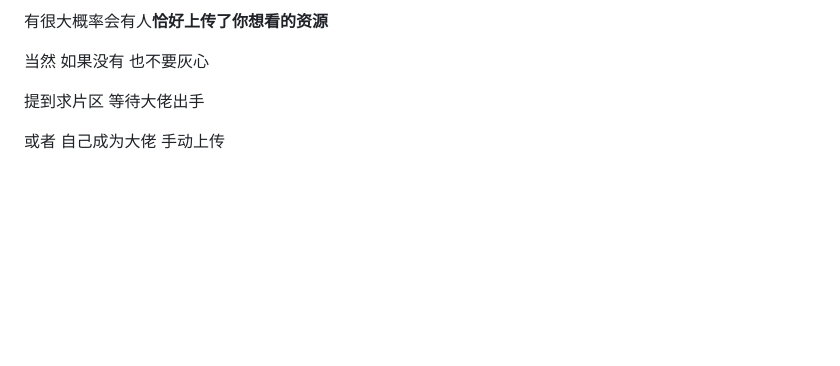
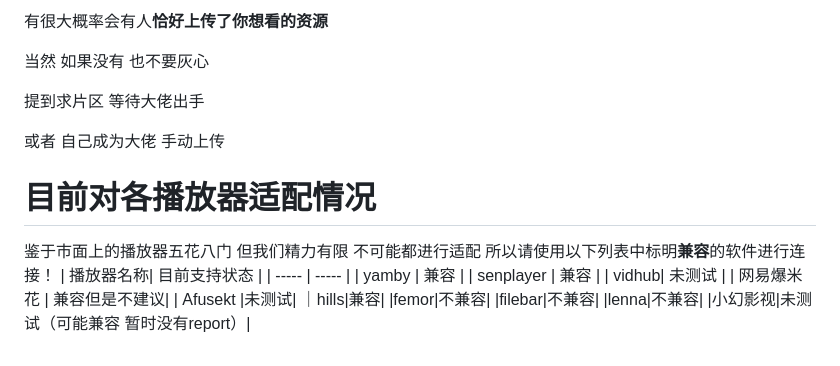
Before and after one commit to mchim8623/emos_wiki, a Markdown page: about.md, the part around the change. GitHub-like rendering; blank space fills up the shorter version.

Commit message:
新增兼容播放器列表

```diff
--- a/about.md
+++ b/about.md
@@ -115,3 +115,19 @@ emby + oasis = emos
 提到求片区 等待大佬出手
 
 或者 自己成为大佬 手动上传
+
+# 目前对各播放器适配情况
+
+鉴于市面上的播放器五花八门 但我们精力有限 不可能都进行适配 所以请使用以下列表中标明**兼容**的软件进行连接！
+| 播放器名称| 目前支持状态 |
+| ----- | ----- |
+| yamby | 兼容 |
+| senplayer | 兼容 |
+| vidhub| 未测试 |
+| 网易爆米花 | 兼容但是不建议|
+| Afusekt |未测试|
+｜hills|兼容|
+|femor|不兼容|
+|filebar|不兼容|
+|lenna|不兼容|
+|小幻影视|未测试（可能兼容 暂时没有report）|
```
